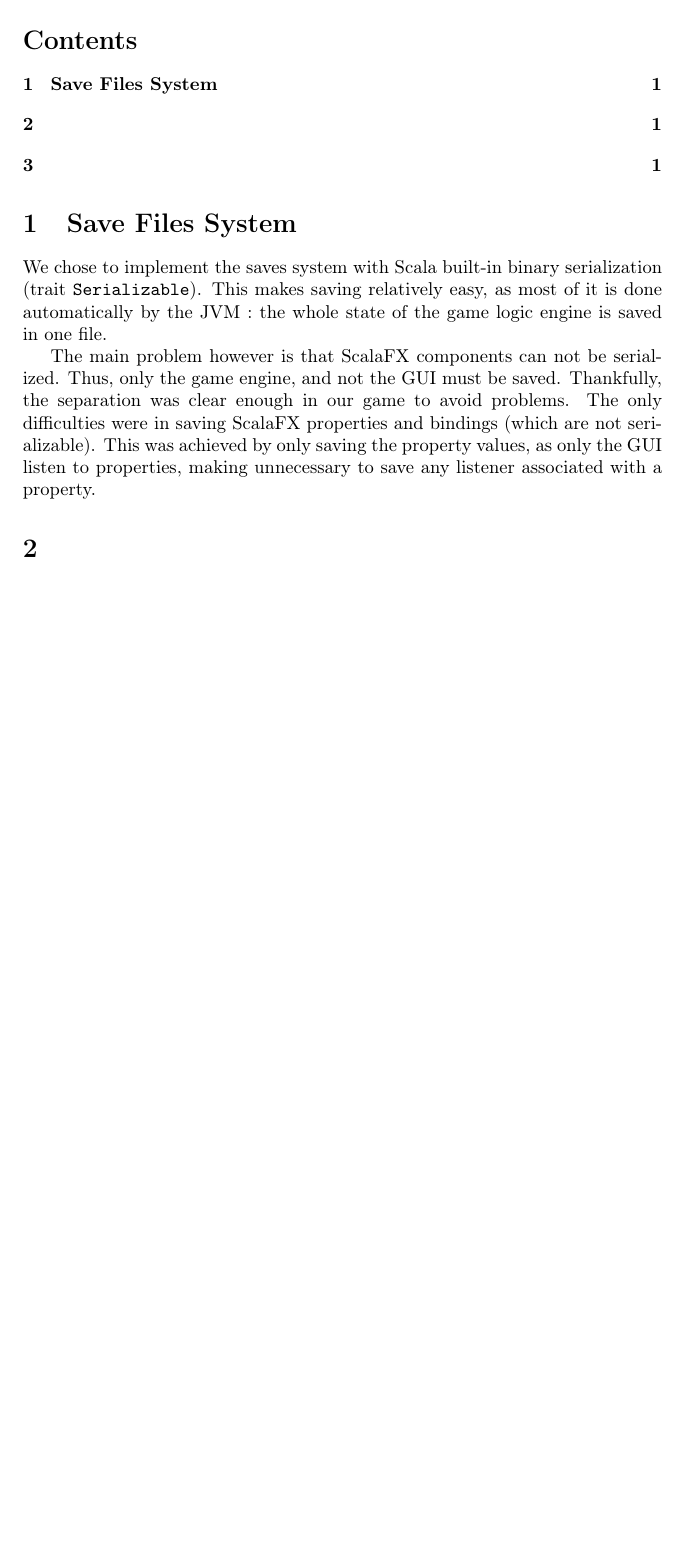
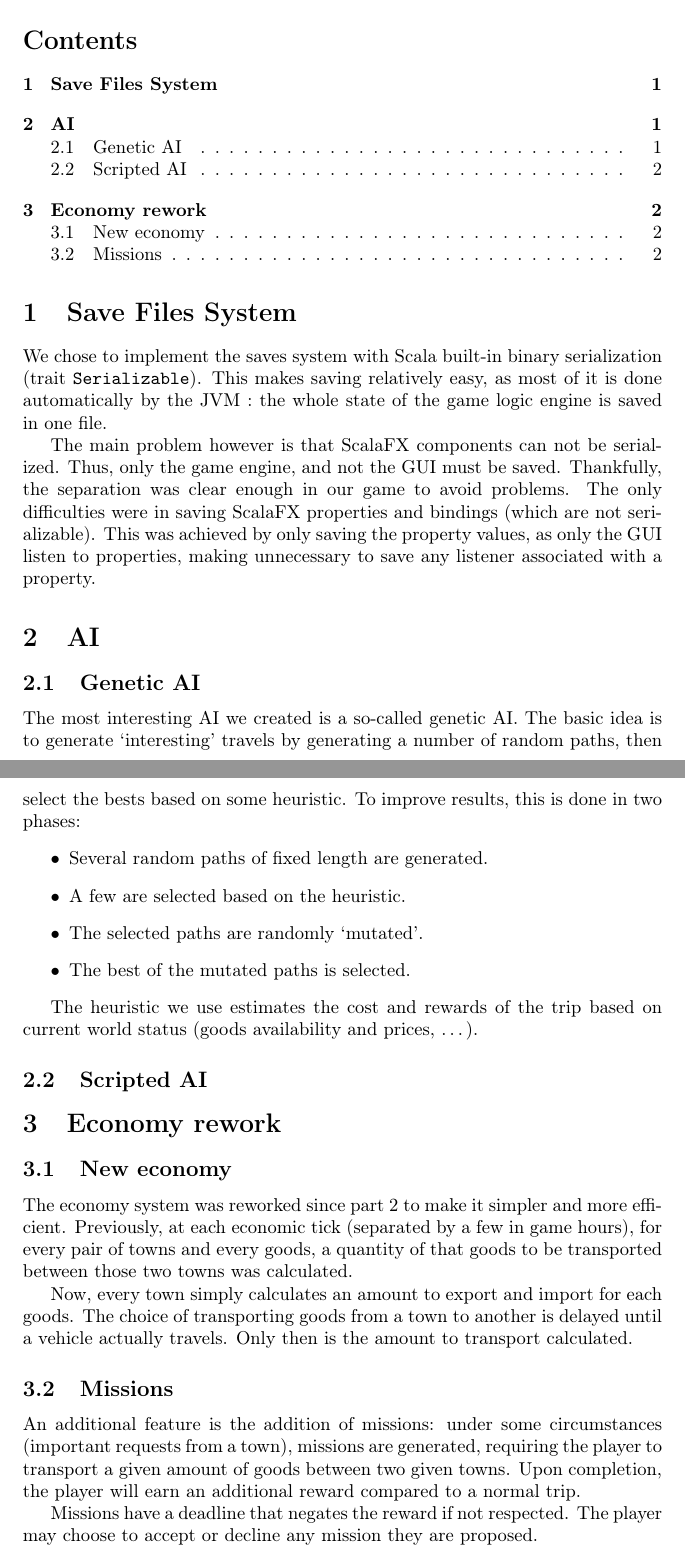
Before and after one commit to colingeniet/tynooc, a LaTeX document (report3/report3.tex): part of the page before the commit and two parts of pages 1 and 2 of 2 after it, the two joined at a grey line, cut so that both start at the same text, the shorter picture padded with empty space. Compiled offline with pdfLaTeX.

Commit message:
report - part 3

```diff
--- a/report3/report3.tex
+++ b/report3/report3.tex
@@ -25,8 +25,44 @@ The only difficulties were in saving ScalaFX properties and bindings
 values, as only the GUI listen to properties, making unnecessary to save any
 listener associated with a property.
 
-\section{}
+\section{AI}
+\subsection{Genetic AI}
+The most interesting AI we created is a so-called genetic AI.
+The basic idea is to generate `interesting' travels by generating a number
+of random paths, then select the bests based on some heuristic.
+To improve results, this is done in two phases:
+\begin{itemize}
+  \item Several random paths of fixed length are generated.
+  \item A few are selected based on the heuristic.
+  \item The selected paths are randomly `mutated'.
+  \item The best of the mutated paths is selected.
+\end{itemize}
 
-\section{}
+The heuristic we use estimates the cost and rewards of the trip based on current
+world status (goods availability and prices, \dots).
+
+\subsection{Scripted AI}
+
+
+\section{Economy rework}
+\subsection{New economy}
+The economy system was reworked since part 2 to make it simpler and more efficient.
+Previously, at each economic tick (separated by a few in game hours), for every
+pair of towns and every goods, a quantity of that goods to be transported
+between those two towns was calculated.
+
+Now, every town simply calculates an amount to export and import for each goods.
+The choice of transporting goods from a town to another is delayed until a
+vehicle actually travels. Only then is the amount to transport calculated.
+
+\subsection{Missions}
+An additional feature is the addition of missions: under some circumstances
+(important requests from a town), missions are generated, requiring the player
+to transport a given amount of goods between two given towns. Upon completion,
+the player will earn an additional reward compared to a normal trip.
+
+Missions have a deadline that negates the reward if not respected. The player
+may choose to accept or decline any mission they are proposed.
+
 
 \end{document}
```
